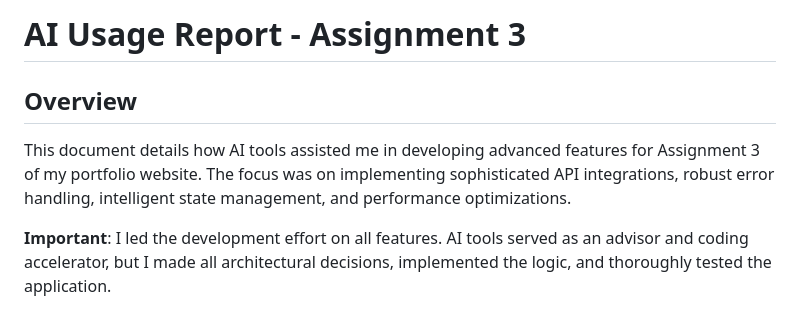
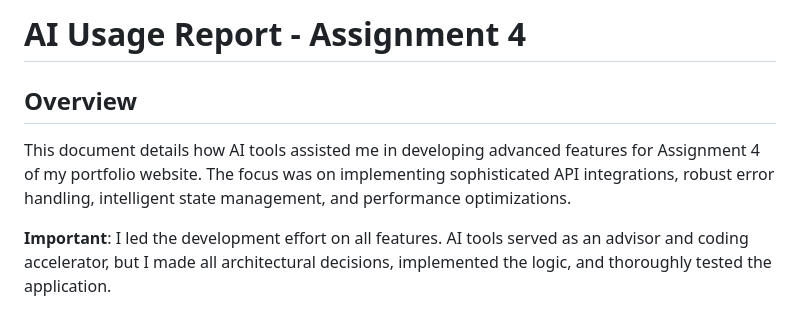
Before and after one commit to A1maan/assignment-4, a Markdown page: docs/ai-usage-report.md, the part around the change. GitHub-like rendering.

```diff
--- a/docs/ai-usage-report.md
+++ b/docs/ai-usage-report.md
@@ -1,7 +1,7 @@
-# AI Usage Report - Assignment 3
+# AI Usage Report - Assignment 4
 
 ## Overview
-This document details how AI tools assisted me in developing advanced features for Assignment 3 of my portfolio website. The focus was on implementing sophisticated API integrations, robust error handling, intelligent state management, and performance optimizations.
+This document details how AI tools assisted me in developing advanced features for Assignment 4 of my portfolio website. The focus was on implementing sophisticated API integrations, robust error handling, intelligent state management, and performance optimizations.
 
 **Important**: I led the development effort on all features. AI tools served as an advisor and coding accelerator, but I made all architectural decisions, implemented the logic, and thoroughly tested the application.
 
```
Also changed, not shown: README.md (+5 -5 lines), docs/technical-documentation.md (+3 -3 lines).
